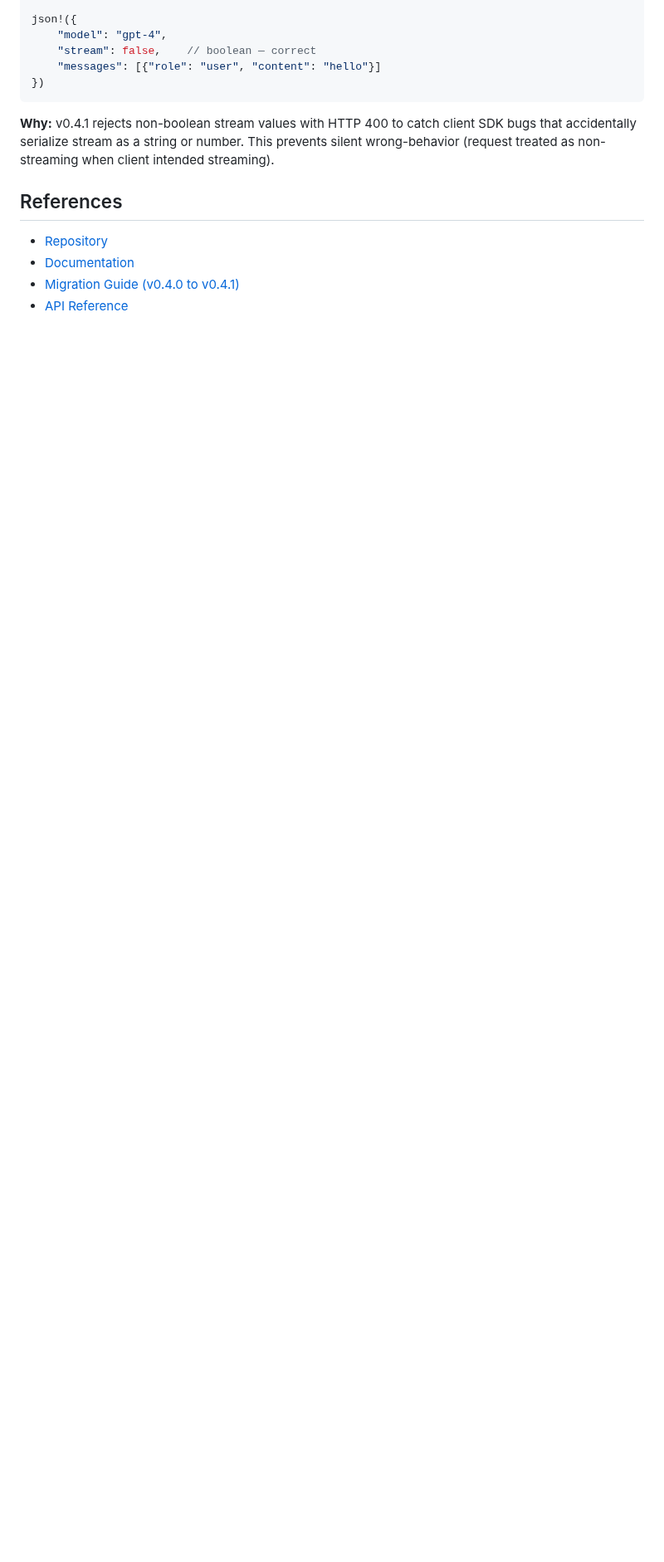
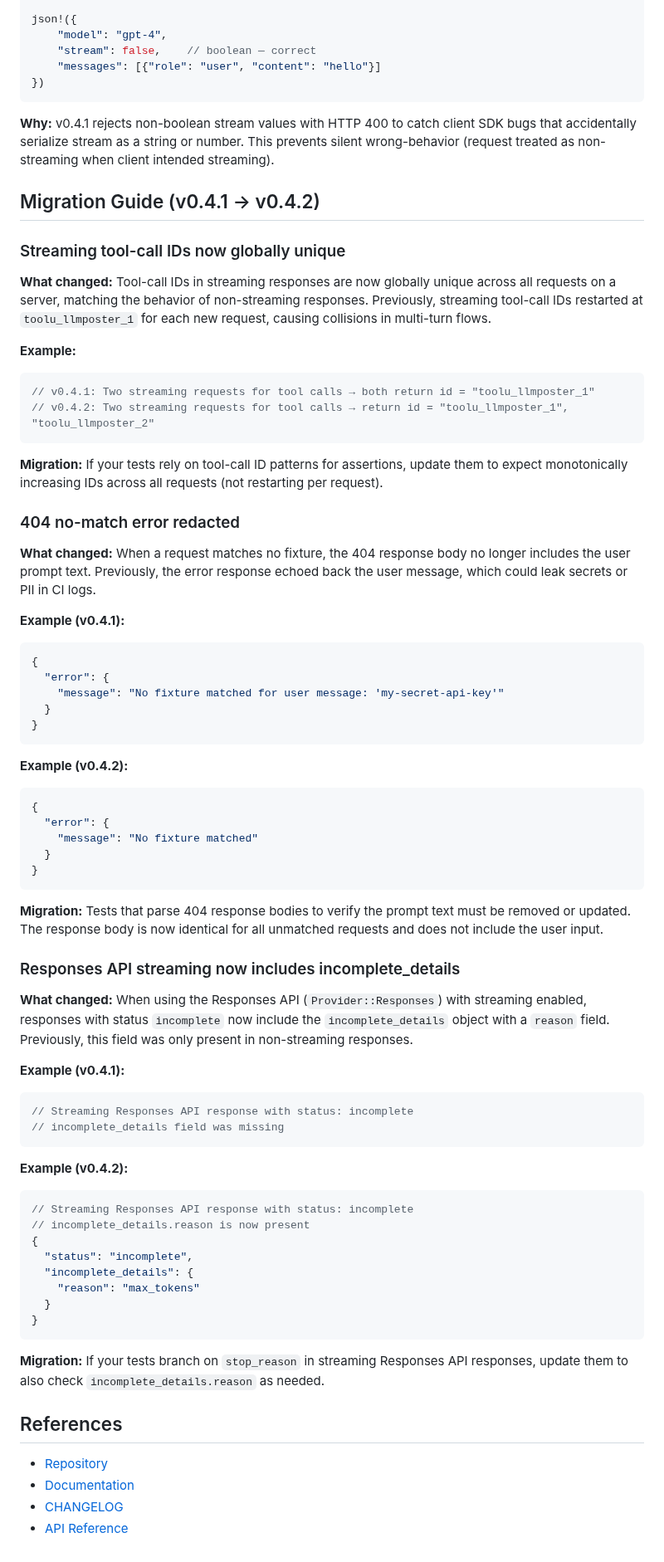
Before and after one commit to SkillDoAI/llmposter, a Markdown page: SKILL.md, the part around one of its changes. Shown at 83% size. Drawn GitHub-style; blank space fills up the shorter version.

````diff
--- a/SKILL.md
+++ b/SKILL.md
@@ -754,9 +811,71 @@ json!({
 
 **Why:** v0.4.1 rejects non-boolean stream values with HTTP 400 to catch client SDK bugs that accidentally serialize stream as a string or number. This prevents silent wrong-behavior (request treated as non-streaming when client intended streaming).
 
+## Migration Guide (v0.4.1 → v0.4.2)
+
+### Streaming tool-call IDs now globally unique
+
+**What changed:** Tool-call IDs in streaming responses are now globally unique across all requests on a server, matching the behavior of non-streaming responses. Previously, streaming tool-call IDs restarted at `toolu_llmposter_1` for each new request, causing collisions in multi-turn flows.
+
+**Example:**
+```rust
+// v0.4.1: Two streaming requests for tool calls → both return id = "toolu_llmposter_1"
+// v0.4.2: Two streaming requests for tool calls → return id = "toolu_llmposter_1", "toolu_llmposter_2"
+```
+
+**Migration:** If your tests rely on tool-call ID patterns for assertions, update them to expect monotonically increasing IDs across all requests (not restarting per request).
+
+### 404 no-match error redacted
+
+**What changed:** When a request matches no fixture, the 404 response body no longer includes the user prompt text. Previously, the error response echoed back the user message, which could leak secrets or PII in CI logs.
+
+**Example (v0.4.1):**
+```json
+{
+  "error": {
+    "message": "No fixture matched for user message: 'my-secret-api-key'"
+  }
+}
+```
+
+**Example (v0.4.2):**
+```json
+{
+  "error": {
+    "message": "No fixture matched"
+  }
+}
+```
+
+**Migration:** Tests that parse 404 response bodies to verify the prompt text must be removed or updated. The response body is now identical for all unmatched requests and does not include the user input.
+
+### Responses API streaming now includes incomplete_details
+
+**What changed:** When using the Responses API (`Provider::Responses`) with streaming enabled, responses with status `incomplete` now include the `incomplete_details` object with a `reason` field. Previously, this field was only present in non-streaming responses.
+
+**Example (v0.4.1):**
+```rust
+// Streaming Responses API response with status: incomplete
+// incomplete_details field was missing
+```
+
+**Example (v0.4.2):**
+```rust
+// Streaming Responses API response with status: incomplete
+// incomplete_details.reason is now present
+{
+  "status": "incomplete",
+  "incomplete_details": {
+    "reason": "max_tokens"
+  }
+}
+```
+
+**Migration:** If your tests branch on `stop_reason` in streaming Responses API responses, update them to also check `incomplete_details.reason` as needed.
+
 ## References
 
 - [Repository](https://github.com/SkillDoAI/llmposter)
 - [Documentation](https://docs.rs/llmposter)
-- [Migration Guide (v0.4.0 to v0.4.1)](https://github.com/SkillDoAI/llmposter/blob/main/UPGRADE.md)
+- [CHANGELOG](https://github.com/SkillDoAI/llmposter/blob/main/CHANGELOG.md)
 - [API Reference](https://docs.rs/llmposter/latest/llmposter/)
````
Also changed, not shown: other parts of SKILL.md (+162 -105 lines).
